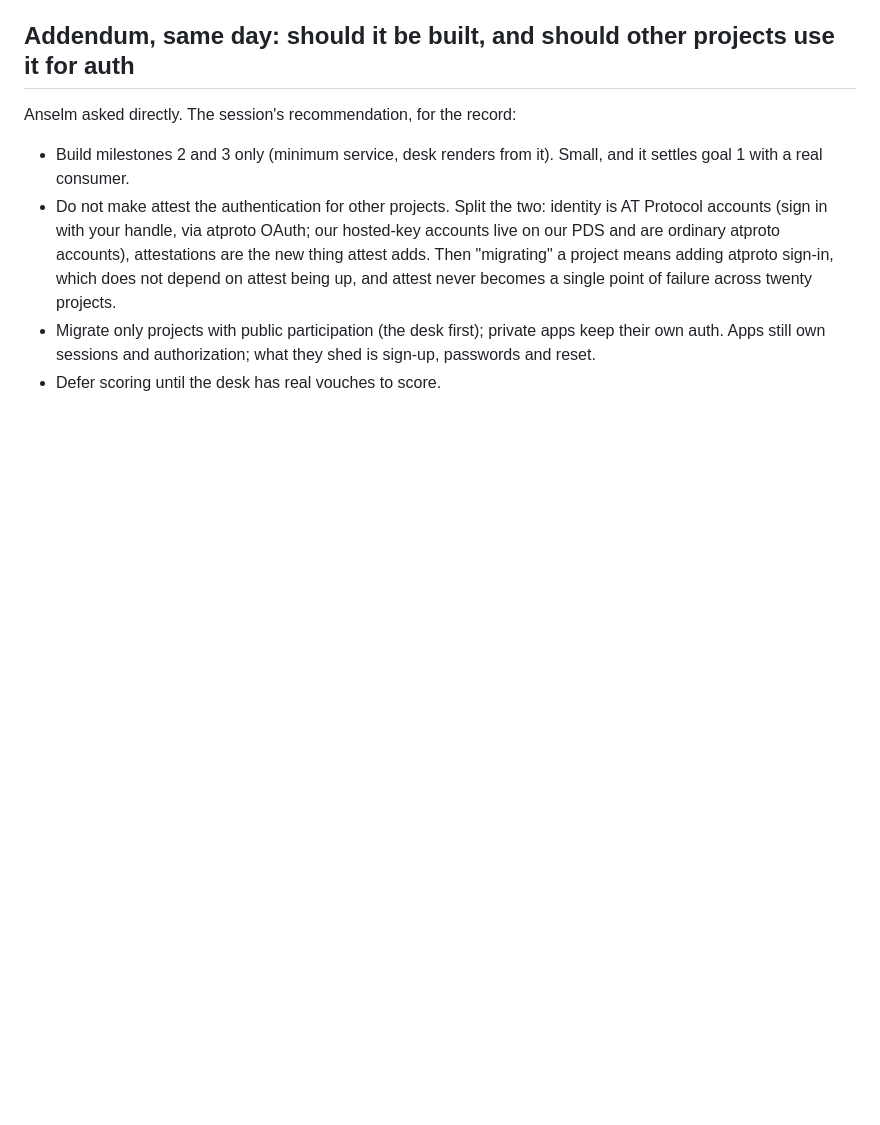
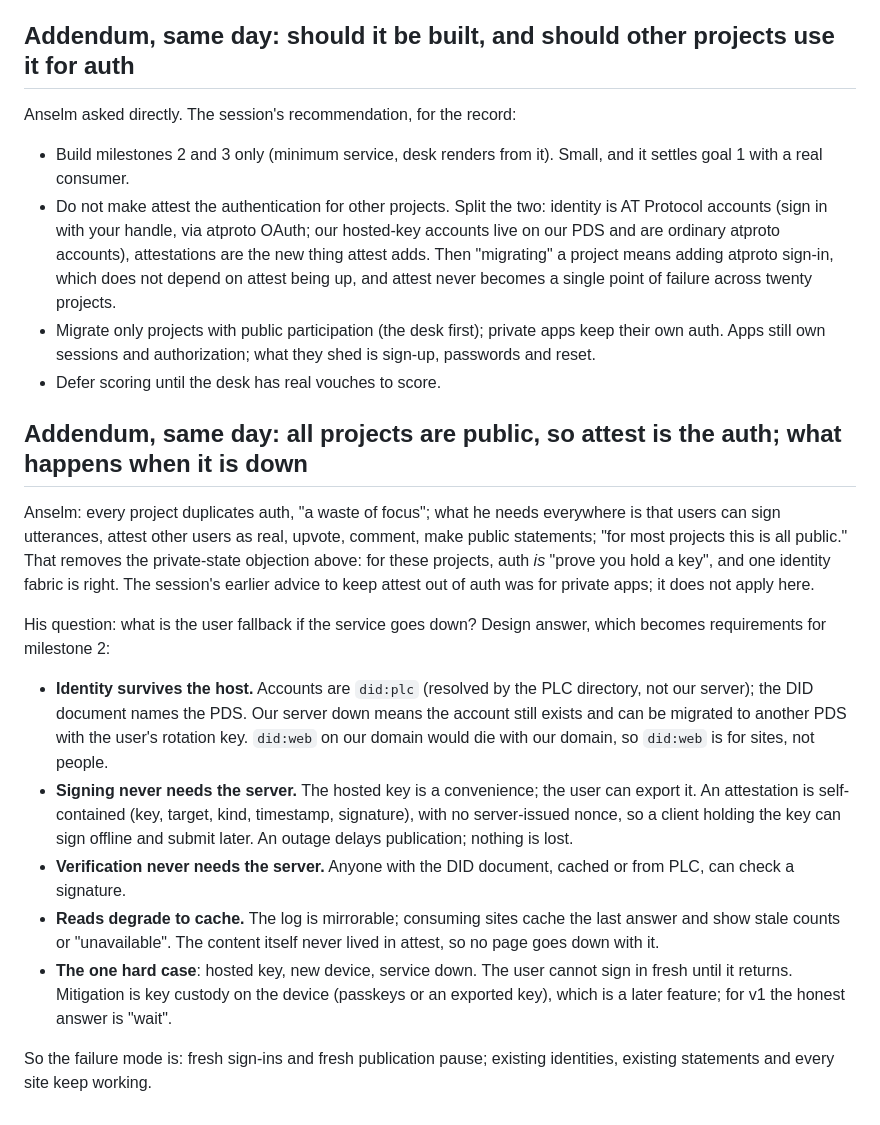
Before and after one commit to orbitalfoundation/attest, a Markdown page: devlog/20260923-open-threads.md, the part around the change. GitHub-like rendering; blank space fills up the shorter version.

Commit message:
devlog: attest as the auth for public projects; outage fallback
Co-Authored-By: Claude Fable 5.1 <noreply@anthropic.com>
Claude-Session: https://claude.ai/code/session_01QYjxkMeYWeLD4cqebUs6KA

```diff
--- a/devlog/20260923-open-threads.md
+++ b/devlog/20260923-open-threads.md
@@ -281,3 +281,39 @@ Anselm asked directly. The session's recommendation, for the record:
   private apps keep their own auth. Apps still own sessions and
   authorization; what they shed is sign-up, passwords and reset.
 - Defer scoring until the desk has real vouches to score.
+
+## Addendum, same day: all projects are public, so attest is the auth; what happens when it is down
+
+Anselm: every project duplicates auth, "a waste of focus"; what he
+needs everywhere is that users can sign utterances, attest other users
+as real, upvote, comment, make public statements; "for most projects
+this is all public." That removes the private-state objection above:
+for these projects, auth *is* "prove you hold a key", and one identity
+fabric is right. The session's earlier advice to keep attest out of
+auth was for private apps; it does not apply here.
+
+His question: what is the user fallback if the service goes down?
+Design answer, which becomes requirements for milestone 2:
+
+- **Identity survives the host.** Accounts are `did:plc` (resolved by
+  the PLC directory, not our server); the DID document names the PDS.
+  Our server down means the account still exists and can be migrated
+  to another PDS with the user's rotation key. `did:web` on our domain
+  would die with our domain, so `did:web` is for sites, not people.
+- **Signing never needs the server.** The hosted key is a convenience;
+  the user can export it. An attestation is self-contained (key,
+  target, kind, timestamp, signature), with no server-issued nonce,
+  so a client holding the key can sign offline and submit later. An
+  outage delays publication; nothing is lost.
+- **Verification never needs the server.** Anyone with the DID
+  document, cached or from PLC, can check a signature.
+- **Reads degrade to cache.** The log is mirrorable; consuming sites
+  cache the last answer and show stale counts or "unavailable". The
+  content itself never lived in attest, so no page goes down with it.
+- **The one hard case**: hosted key, new device, service down. The
+  user cannot sign in fresh until it returns. Mitigation is key
+  custody on the device (passkeys or an exported key), which is a
+  later feature; for v1 the honest answer is "wait".
+
+So the failure mode is: fresh sign-ins and fresh publication pause;
+existing identities, existing statements and every site keep working.
```
